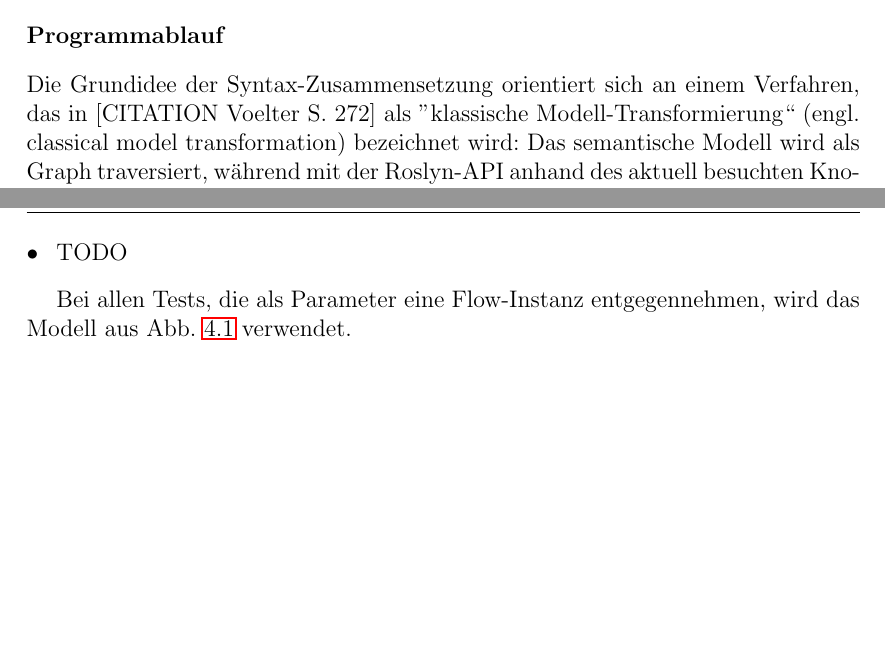
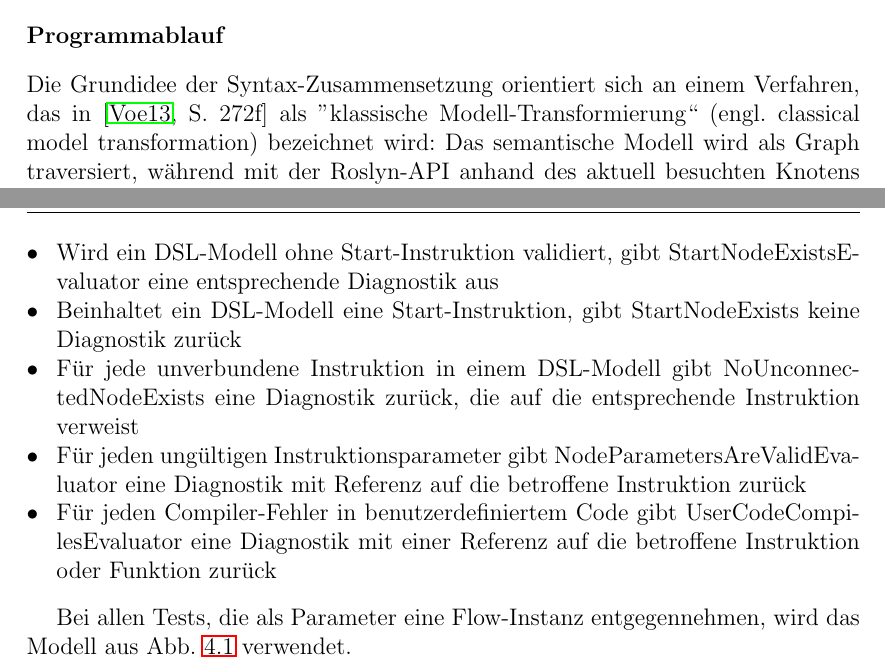
Before and after one commit to Hirnschwamm/MasterarbeitLatex, a LaTeX thesis (vorlage.tex, which reads chapters/Evaluierung.tex, chapters/Implementierung.tex): two parts of pages 42 and 54 of 61, joined at a grey line, cut so that both start at the same text, the shorter picture padded with empty space. Compiled offline with pdfLaTeX.

Commit message:
Progress section unit tests model validation

```diff
--- a/chapters/Evaluierung.tex
+++ b/chapters/Evaluierung.tex
@@ -89,7 +89,11 @@ Zuletzt wird noch getestet, ob der Inhalt der generierten Methoden den Anforderu
 Die Modell-Validierung stellt eine eigene Komponente dar und wird daher auch in einer seperaten Sammlung an Unit-Tests verfiziert. Im Fokus stehen vor allem die ConstraintEvaluators, welche auf ihr Funktionstüchtigkeit geprüft werden. Im Detail werden folgende Tests durchgeführt:
 
 \begin{itemize}
-\item TODO
+\item Wird ein DSL-Modell ohne Start-Instruktion validiert, gibt StartNodeExistsEvaluator eine entsprechende Diagnostik aus
+\item Beinhaltet ein DSL-Modell eine Start-Instruktion, gibt StartNodeExists keine Diagnostik zurück
+\item Für jede unverbundene Instruktion in einem DSL-Modell gibt NoUnconnectedNodeExists eine Diagnostik zurück, die auf die entsprechende Instruktion verweist
+\item Für jeden ungültigen Instruktionsparameter gibt NodeParametersAreValidEvaluator eine Diagnostik mit Referenz auf die betroffene Instruktion zurück
+\item Für jeden Compiler-Fehler in benutzerdefiniertem Code gibt UserCodeCompilesEvaluator eine Diagnostik mit einer Referenz auf die betroffene Instruktion oder Funktion zurück
 \end{itemize}
 
 Bei allen Tests, die als Parameter eine Flow-Instanz entgegennehmen, wird das Modell aus Abb. \ref{fig:TestRouting} verwendet.
--- a/chapters/Implementierung.tex
+++ b/chapters/Implementierung.tex
@@ -148,7 +148,7 @@ Das oben beschriebene Konzept zur Abbildung des semantischen Modells auf MSIL-Sy
 
 \subsubsection{Programmablauf}
 \label{subsubsec:Programablauf}
-Die Grundidee der Syntax-Zusammensetzung orientiert sich an einem Verfahren, das in [CITATION Voelter S. 272] als ''klassische Modell-Transformierung`` (engl. classical model transformation) bezeichnet wird: Das semantische Modell wird als Graph traversiert, während mit der Roslyn-API anhand des aktuell besuchten Knotens die passende Syntax generiert wird. Die Traversierung beginnt bei dem Start-Knoten des Konversationsroutings und besucht jede Instuktion des Graphen in der Reihenfolge einer Tiefensuche. Pro besuchter Instruktion wird die CLI-Syntax für eine Methode erstellt, welche das Verhalten der Instruktion umsetzt. Dort wo die Syntax die Methode der nachfolgenden Instruktion aufruft, wird rekursiv diese Instruktion besucht und die Syntax für diese nächste Methode erstellt. Dies geht so lange weiter, bis eine Instruktion erreicht wird, die keine ausgehenden Verbindungen hat. An dieser Stelle ist der Rekursionsanker erreicht: Die Syntax für diese Instruktion wird generiert, der Liste der Membermethoden hinzugefügt, und der Aufruf der so generierten Methode an die Vorgänger-Instruktion zurückgeliefert. Diese kann den erhaltenen Aufruf nun in ihre eigene Syntax integrieren und ihren eigenen Aufruf an die eigene Vorgänger-Instruktion zurückliefern. Der Programmfluss kehrt auf diese Weise zurück zur Start-Instruktion, wo der letzte Methodenaufruf in die Methode ``StartAsync'' integriert wird. Zu diesem Zeitpunkt sind alle Methodendeklarationen erstellt und können der Klassendeklaration hinzugefügt werden. Der Ablauf ist in den Diagrammen \ref{fig:UML:TransformationSequence} und \ref{fig:UML:TransformationSequenceDetail} abgebildet.
+Die Grundidee der Syntax-Zusammensetzung orientiert sich an einem Verfahren, das in \cite[S. 272f]{Voelter:13} als ''klassische Modell-Transformierung`` (engl. classical model transformation) bezeichnet wird: Das semantische Modell wird als Graph traversiert, während mit der Roslyn-API anhand des aktuell besuchten Knotens die passende Syntax generiert wird. Die Traversierung beginnt bei dem Start-Knoten des Konversationsroutings und besucht jede Instuktion des Graphen in der Reihenfolge einer Tiefensuche. Pro besuchter Instruktion wird die CLI-Syntax für eine Methode erstellt, welche das Verhalten der Instruktion umsetzt. Dort wo die Syntax die Methode der nachfolgenden Instruktion aufruft, wird rekursiv diese Instruktion besucht und die Syntax für diese nächste Methode erstellt. Dies geht so lange weiter, bis eine Instruktion erreicht wird, die keine ausgehenden Verbindungen hat. An dieser Stelle ist der Rekursionsanker erreicht: Die Syntax für diese Instruktion wird generiert, der Liste der Membermethoden hinzugefügt, und der Aufruf der so generierten Methode an die Vorgänger-Instruktion zurückgeliefert. Diese kann den erhaltenen Aufruf nun in ihre eigene Syntax integrieren und ihren eigenen Aufruf an die eigene Vorgänger-Instruktion zurückliefern. Der Programmfluss kehrt auf diese Weise zurück zur Start-Instruktion, wo der letzte Methodenaufruf in die Methode ``StartAsync'' integriert wird. Zu diesem Zeitpunkt sind alle Methodendeklarationen erstellt und können der Klassendeklaration hinzugefügt werden. Der Ablauf ist in den Diagrammen \ref{fig:UML:TransformationSequence} und \ref{fig:UML:TransformationSequenceDetail} abgebildet.
 \newline
 Da es sich bei einem Konversationsrouting auch um einen zyklischen Graph handeln kann, muss überprüft werden, ob ein solcher Zyklus im Routing vorhanden ist, um eine endlose Rekursion zu vermeiden. Daher wird während des rekursiven Ablaufs mit einem Stapelspeicher Protokoll geführt, welche Knoten des Routings schon besucht wurden. Beim Besuchen eines Knotens wird dieser auf den Stapel gelegt, beim Verlassen auf dem Rückweg der Rekursion wird dieser wieder entnommen. Wird ein Knoten besucht, der sich schon auf dem Stapelspeicher befindet, ist dieser Teil eines Zyklus und die Rekursion kann abgebrochen werden. Der zurückzuliefernde Methoden-Aufruf für diesen Knoten wird dann in einem neuen Thread ausgeführt.
 \newline
```
